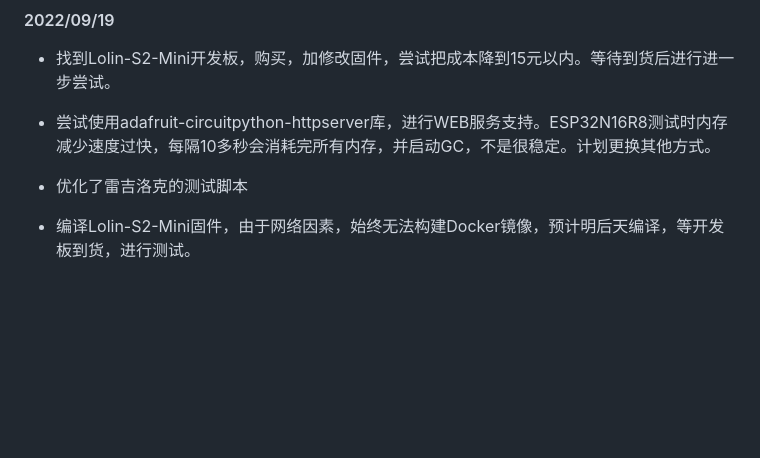
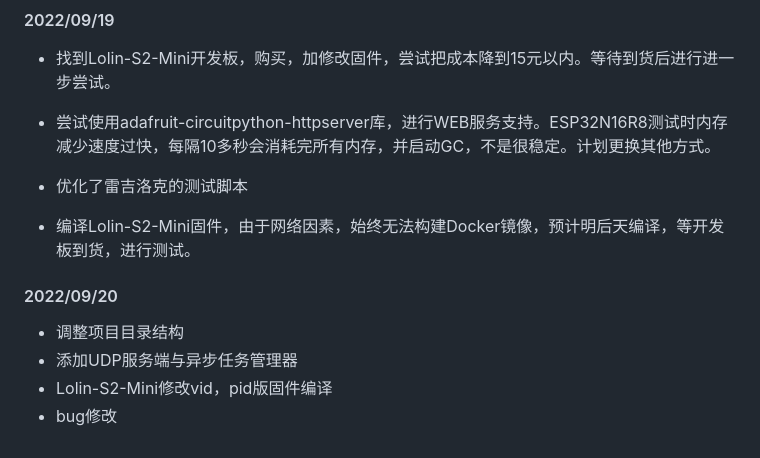
Before and after one commit to radiantwf/esp32-circuitpython-switch-joystick, a Markdown page: NOTE.md, the part around the change. GitHub-like rendering; blank space fills up the shorter version.

```diff
--- a/NOTE.md
+++ b/NOTE.md
@@ -8,3 +8,10 @@
 
 - 优化了雷吉洛克的测试脚本
 - 编译Lolin-S2-Mini固件，由于网络因素，始终无法构建Docker镜像，预计明后天编译，等开发板到货，进行测试。
+
+#### 2022/09/20
+
+- 调整项目目录结构
+- 添加UDP服务端与异步任务管理器
+- Lolin-S2-Mini修改vid，pid版固件编译
+- bug修改
```
Also changed, not shown: README.md (+33 -18 lines), imgs/udp.jpg (added), 19 other files.
